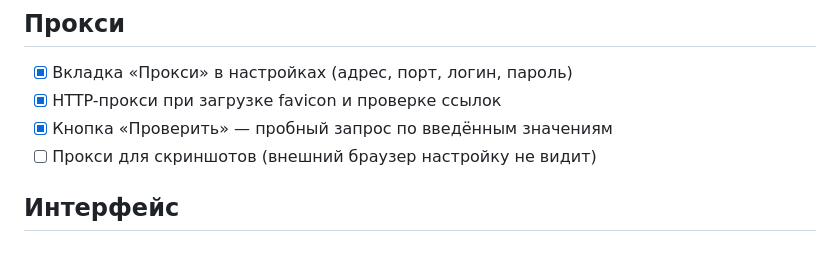
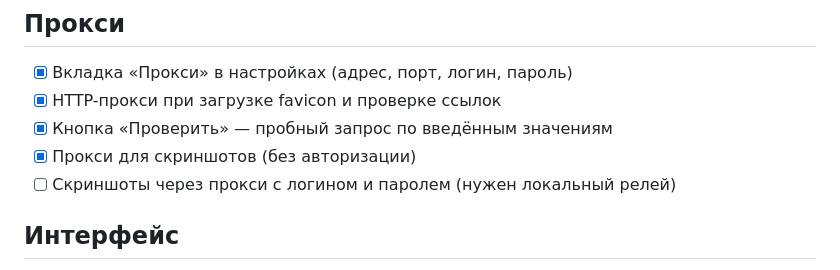
Before and after one commit to skljar/url-album-tauri, a Markdown page: FEATURES.md, the part around the change. GitHub-like rendering.

```diff
--- a/FEATURES.md
+++ b/FEATURES.md
@@ -106,7 +106,8 @@
 - [x] Вкладка «Прокси» в настройках (адрес, порт, логин, пароль)
 - [x] HTTP-прокси при загрузке favicon и проверке ссылок
 - [x] Кнопка «Проверить» — пробный запрос по введённым значениям
-- [ ] Прокси для скриншотов (внешний браузер настройку не видит)
+- [x] Прокси для скриншотов (без авторизации)
+- [ ] Скриншоты через прокси с логином и паролем (нужен локальный релей)
 
 ## Интерфейс
 - [x] Toolbar с настраиваемым набором кнопок (drag & drop)
```
Also changed, not shown: CLAUDE.md (+13 -4 lines).
